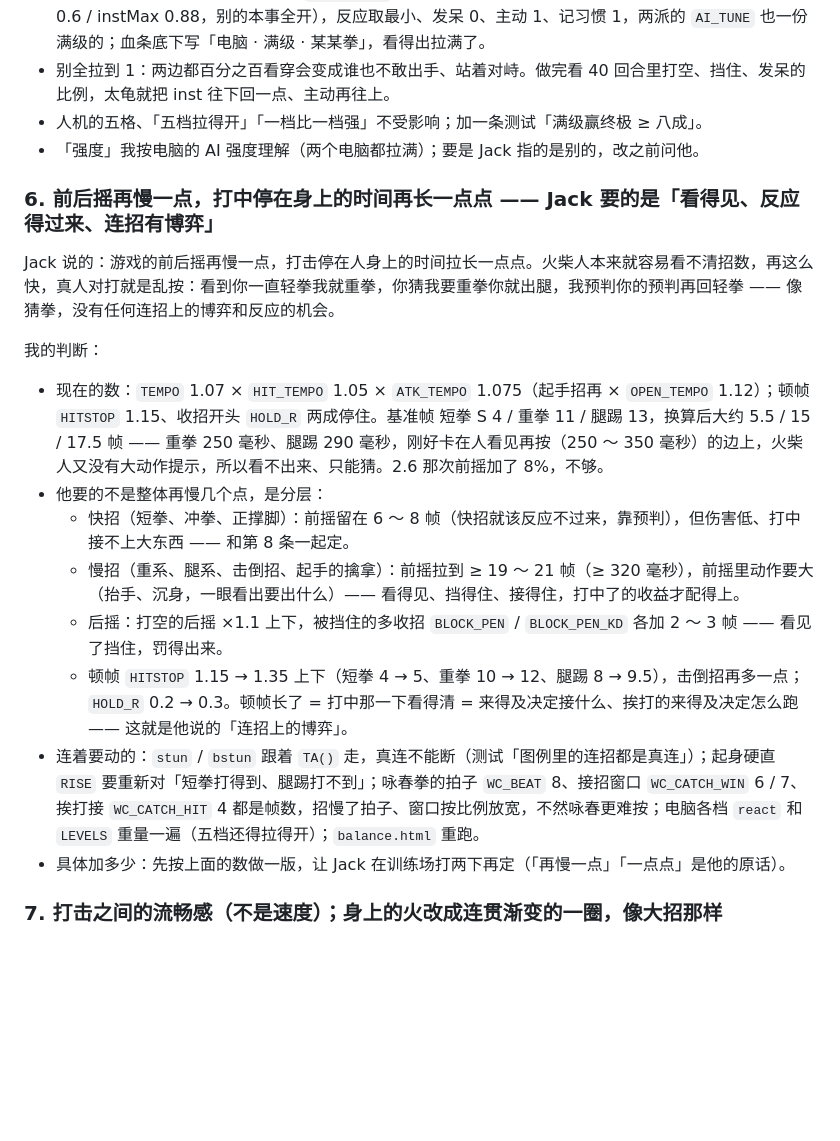
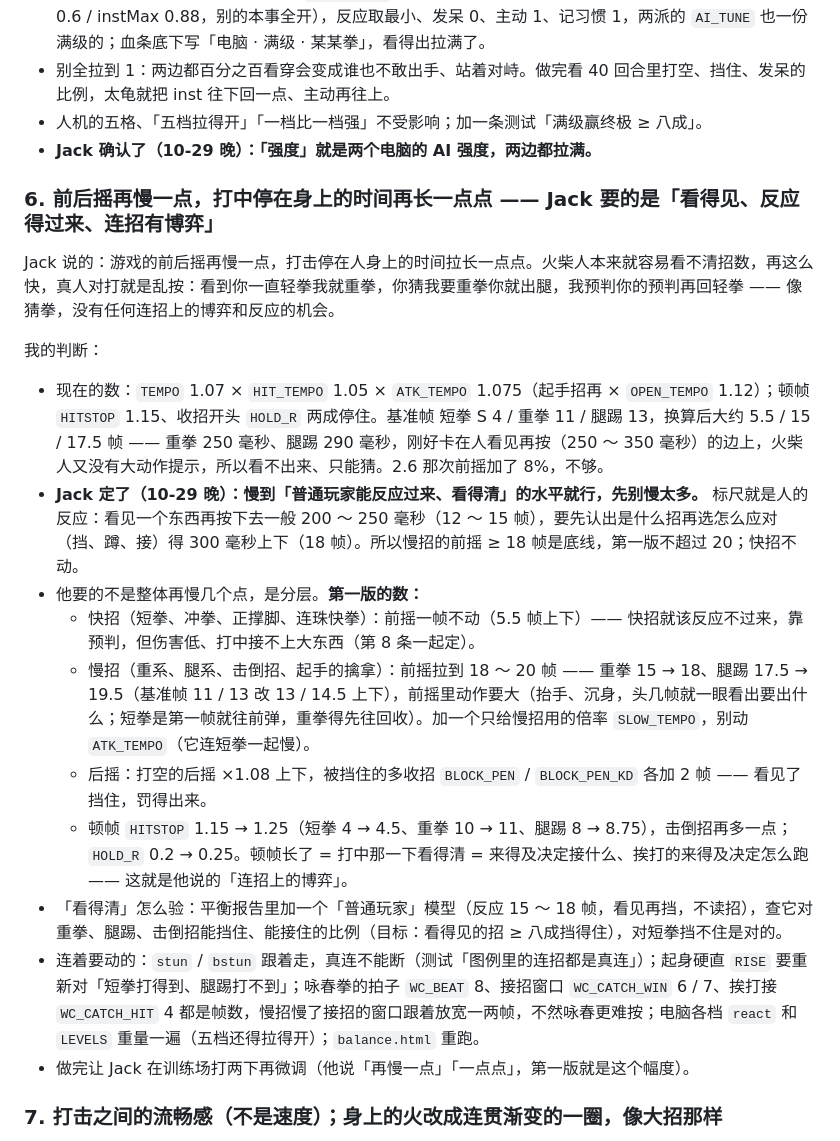
Before and after one commit to JaX1ng/Modou, a Markdown page: src/TODO.md, the part around one of its changes. Rendered like a GitHub page; blank space fills up the shorter version.

```diff
--- a/src/TODO.md
+++ b/src/TODO.md
@@ -71,7 +66,7 @@ Jack 说的：观战的时候两个强度必须拉满。
 - 改：加一档只给观战用的「满级」（`LEVELS.max`，不进人机的五格、不记成就）：从 2.1 极难的数起步（inst 0.6 / instMax 0.88，别的本事全开），反应取最小、发呆 0、主动 1、记习惯 1，两派的 `AI_TUNE` 也一份满级的；血条底下写「电脑 · 满级 · 某某拳」，看得出拉满了。
 - 别全拉到 1：两边都百分之百看穿会变成谁也不敢出手、站着对峙。做完看 40 回合里打空、挡住、发呆的比例，太龟就把 inst 往下回一点、主动再往上。
 - 人机的五格、「五档拉得开」「一档比一档强」不受影响；加一条测试「满级赢终极 ≥ 八成」。
-- 「强度」我按电脑的 AI 强度理解（两个电脑都拉满）；要是 Jack 指的是别的，改之前问他。
+- **Jack 确认了（10-29 晚）：「强度」就是两个电脑的 AI 强度，两边都拉满。**
 
 ### 6. 前后摇再慢一点，打中停在身上的时间再长一点点 —— Jack 要的是「看得见、反应得过来、连招有博弈」
 
@@ -80,13 +75,15 @@ Jack 说的：游戏的前后摇再慢一点，打击停在人身上的时间拉
 我的判断：
 
 - 现在的数：`TEMPO` 1.07 × `HIT_TEMPO` 1.05 × `ATK_TEMPO` 1.075（起手招再 × `OPEN_TEMPO` 1.12）；顿帧 `HITSTOP` 1.15、收招开头 `HOLD_R` 两成停住。基准帧 短拳 S 4 / 重拳 11 / 腿踢 13，换算后大约 5.5 / 15 / 17.5 帧 —— 重拳 250 毫秒、腿踢 290 毫秒，刚好卡在人看见再按（250 ～ 350 毫秒）的边上，火柴人又没有大动作提示，所以看不出来、只能猜。2.6 那次前摇加了 8%，不够。
-- 他要的不是整体再慢几个点，是分层：
-  - 快招（短拳、冲拳、正撑脚）：前摇留在 6 ～ 8 帧（快招就该反应不过来，靠预判），但伤害低、打中接不上大东西 —— 和第 8 条一起定。
-  - 慢招（重系、腿系、击倒招、起手的擒拿）：前摇拉到 ≥ 19 ～ 21 帧（≥ 320 毫秒），前摇里动作要大（抬手、沉身，一眼看出要出什么）—— 看得见、挡得住、接得住，打中了的收益才配得上。
-  - 后摇：打空的后摇 ×1.1 上下，被挡住的多收招 `BLOCK_PEN` / `BLOCK_PEN_KD` 各加 2 ～ 3 帧 —— 看见了挡住，罚得出来。
-  - 顿帧 `HITSTOP` 1.15 → 1.35 上下（短拳 4 → 5、重拳 10 → 12、腿踢 8 → 9.5），击倒招再多一点；`HOLD_R` 0.2 → 0.3。顿帧长了 = 打中那一下看得清 = 来得及决定接什么、挨打的来得及决定怎么跑 —— 这就是他说的「连招上的博弈」。
-- 连着要动的：`stun` / `bstun` 跟着 `TA()` 走，真连不能断（测试「图例里的连招都是真连」）；起身硬直 `RISE` 要重新对「短拳打得到、腿踢打不到」；咏春拳的拍子 `WC_BEAT` 8、接招窗口 `WC_CATCH_WIN` 6 / 7、挨打接 `WC_CATCH_HIT` 4 都是帧数，招慢了拍子、窗口按比例放宽，不然咏春更难按；电脑各档 `react` 和 `LEVELS` 重量一遍（五档还得拉得开）；`balance.html` 重跑。
-- 具体加多少：先按上面的数做一版，让 Jack 在训练场打两下再定（「再慢一点」「一点点」是他的原话）。
+- **Jack 定了（10-29 晚）：慢到「普通玩家能反应过来、看得清」的水平就行，先别慢太多。** 标尺就是人的反应：看见一个东西再按下去一般 200 ～ 250 毫秒（12 ～ 15 帧），要先认出是什么招再选怎么应对（挡、蹲、接）得 300 毫秒上下（18 帧）。所以慢招的前摇 ≥ 18 帧是底线，第一版不超过 20；快招不动。
+- 他要的不是整体再慢几个点，是分层。**第一版的数：**
+  - 快招（短拳、冲拳、正撑脚、连珠快拳）：前摇一帧不动（5.5 帧上下）—— 快招就该反应不过来，靠预判，但伤害低、打中接不上大东西（第 8 条一起定）。
+  - 慢招（重系、腿系、击倒招、起手的擒拿）：前摇拉到 18 ～ 20 帧 —— 重拳 15 → 18、腿踢 17.5 → 19.5（基准帧 11 / 13 改 13 / 14.5 上下），前摇里动作要大（抬手、沉身，头几帧就一眼看出要出什么；短拳是第一帧就往前弹，重拳得先往回收）。加一个只给慢招用的倍率 `SLOW_TEMPO`，别动 `ATK_TEMPO`（它连短拳一起慢）。
+  - 后摇：打空的后摇 ×1.08 上下，被挡住的多收招 `BLOCK_PEN` / `BLOCK_PEN_KD` 各加 2 帧 —— 看见了挡住，罚得出来。
+  - 顿帧 `HITSTOP` 1.15 → 1.25（短拳 4 → 4.5、重拳 10 → 11、腿踢 8 → 8.75），击倒招再多一点；`HOLD_R` 0.2 → 0.25。顿帧长了 = 打中那一下看得清 = 来得及决定接什么、挨打的来得及决定怎么跑 —— 这就是他说的「连招上的博弈」。
+- 「看得清」怎么验：平衡报告里加一个「普通玩家」模型（反应 15 ～ 18 帧，看见再挡，不读招），查它对重拳、腿踢、击倒招能挡住、能接住的比例（目标：看得见的招 ≥ 八成挡得住），对短拳挡不住是对的。
+- 连着要动的：`stun` / `bstun` 跟着走，真连不能断（测试「图例里的连招都是真连」）；起身硬直 `RISE` 要重新对「短拳打得到、腿踢打不到」；咏春拳的拍子 `WC_BEAT` 8、接招窗口 `WC_CATCH_WIN` 6 / 7、挨打接 `WC_CATCH_HIT` 4 都是帧数，慢招慢了接招的窗口跟着放宽一两帧，不然咏春更难按；电脑各档 `react` 和 `LEVELS` 重量一遍（五档还得拉得开）；`balance.html` 重跑。
+- 做完让 Jack 在训练场打两下再微调（他说「再慢一点」「一点点」，第一版就是这个幅度）。
 
 ### 7. 打击之间的流畅感（不是速度）；身上的火改成连贯渐变的一圈，像大招那样
 
```
Also changed, not shown: other parts of src/TODO.md (+5 -10 lines), src/WINGCHUN.md (+30 -1 lines).
